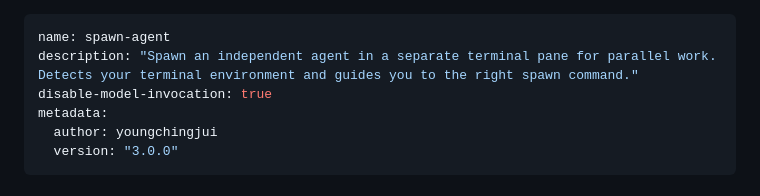
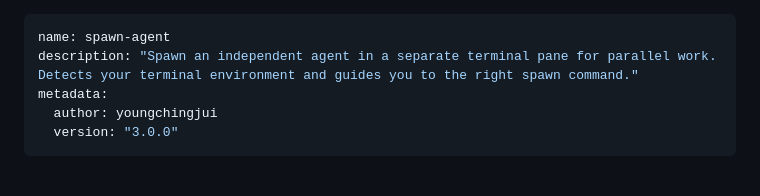
Before and after one commit to youngchingjui/spawn-agent-pane, a Markdown page: skills/spawn-agent/SKILL.md, the part around the change. Drawn GitHub-style.

Commit message:
Remove deprecated disable-model-invocation field from spawn-agent SKILL.md

```diff
--- a/skills/spawn-agent/SKILL.md
+++ b/skills/spawn-agent/SKILL.md
@@ -1,7 +1,6 @@
 ---
 name: spawn-agent
 description: "Spawn an independent agent in a separate terminal pane for parallel work. Detects your terminal environment and guides you to the right spawn command."
-disable-model-invocation: true
 metadata:
   author: youngchingjui
   version: "3.0.0"
```
